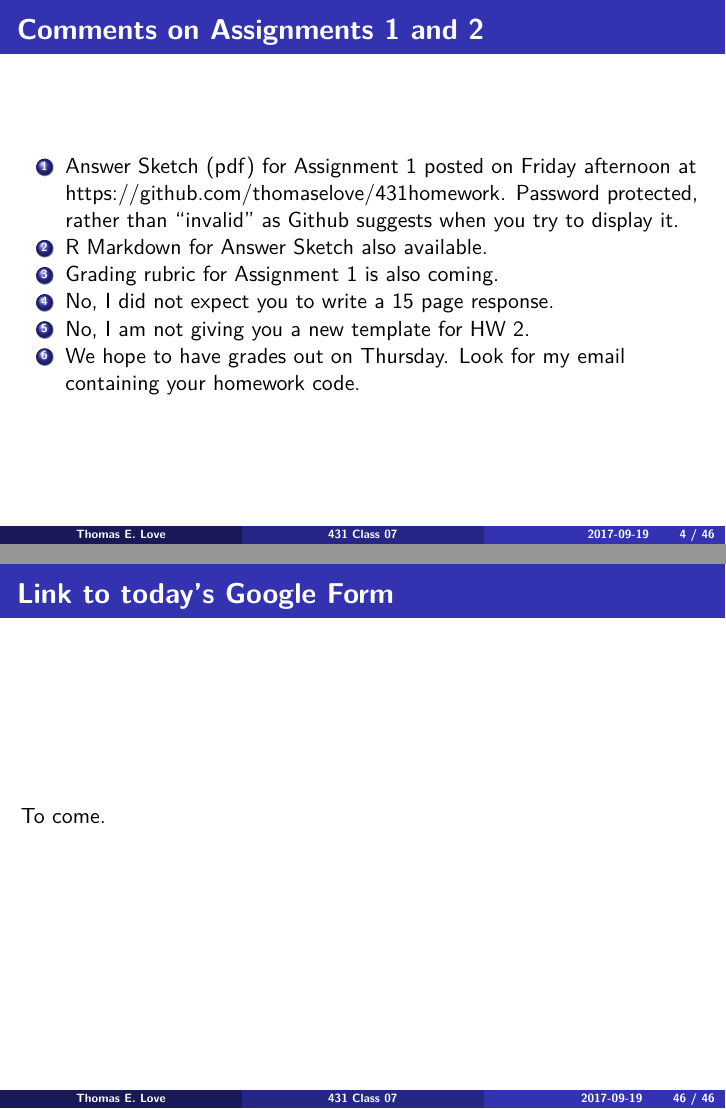
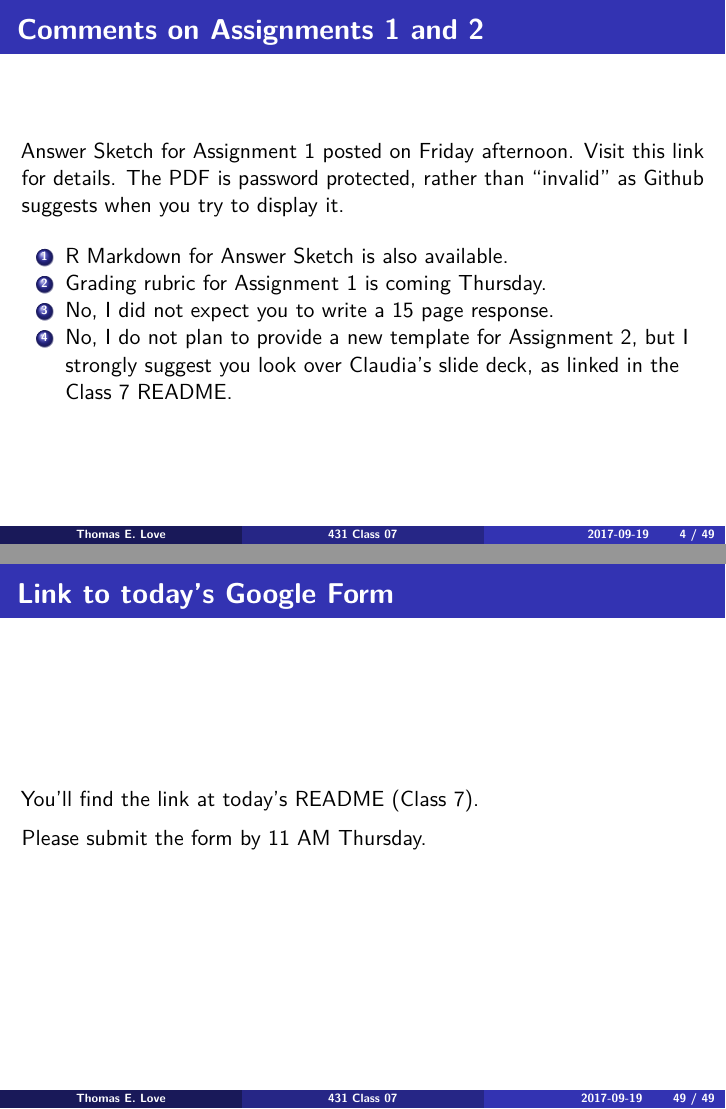
Before and after one commit to HaimengBai/431slides, an R Markdown document (class_07/431_2017_class-07-slides.Rmd): pages 4 and 46 of 46 before the commit and pages 4 and 49 of 49 after it, joined at a grey line. The pictures show the output file class_07/431_2017_class-07-slides.pdf that the author committed with the source.

Commit message:
Updated Class 7 slides

```diff
--- a/class_07/431_2017_class-07-slides.Rmd
+++ b/class_07/431_2017_class-07-slides.Rmd
@@ -31,12 +32,12 @@ Materials to come.
 
 ## Comments on Assignments 1 and 2
 
-1. Answer Sketch (pdf) for Assignment 1 posted on Friday afternoon at https://github.com/thomaselove/431homework. Password protected, rather than "invalid" as Github suggests when you try to display it.
-2. R Markdown for Answer Sketch also available.
-3. Grading rubric for Assignment 1 is also coming.
-4. No, I did not expect you to write a 15 page response.
-5. No, I am not giving you a new template for HW 2.
-6. We hope to have grades out on Thursday. Look for my email containing your homework code.
+Answer Sketch for Assignment 1 posted on Friday afternoon. [Visit this link for details](https://github.com/THOMASELOVE/431homework/tree/master/HW1). The PDF is password protected, rather than "invalid" as Github suggests when you try to display it.
+
+1. R Markdown for Answer Sketch is also available.
+2. Grading rubric for Assignment 1 is coming Thursday.
+3. No, I did not expect you to write a 15 page response.
+4. No, I do not plan to provide a new template for Assignment 2, but I strongly suggest you look over Claudia's slide deck, as linked in the Class 7 README.
 
 ## Preliminaries for Today
 
@@ -549,4 +569,6 @@ ggplot(nyfs1, aes(x=bmi.cat, y=waist.circ, fill = bmi.cat)) +
 
 ## Link to today's Google Form
 
-To come.
+You'll find the link at today's README (Class 7).
+
+Please submit the form by 11 AM Thursday.
```
Also changed, not shown: class_07/431_2017_class-07-slides.pdf, class_07/431_2017_class-07-slides.Rmd (20 more changed lines).
